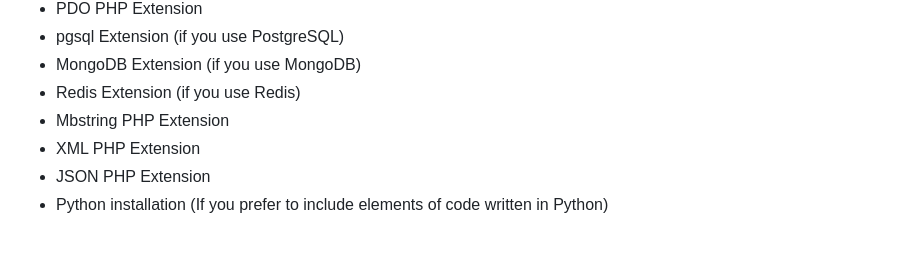
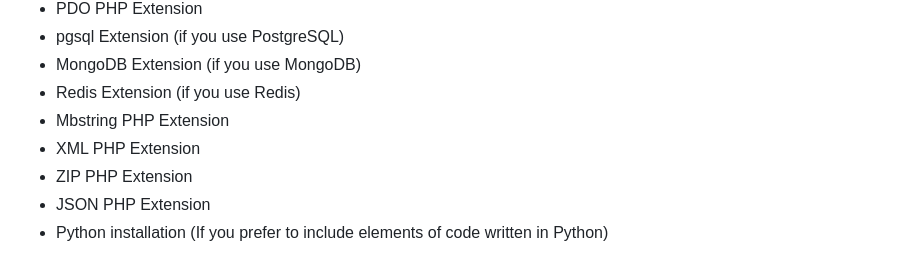
Before and after one commit to epaphrodites/epaphrodites, a Markdown page: README.md, the part around the change. Rendered like a GitHub page.

```diff
--- a/README.md
+++ b/README.md
@@ -16,6 +16,7 @@ What you should know before starting the installation. To create a new applicati
 - Redis Extension (if you use Redis)
 - Mbstring PHP Extension
 - XML PHP Extension
+- ZIP PHP Extension
 - JSON PHP Extension
 - Python installation (If you prefer to include elements of code written in Python)
 
```
